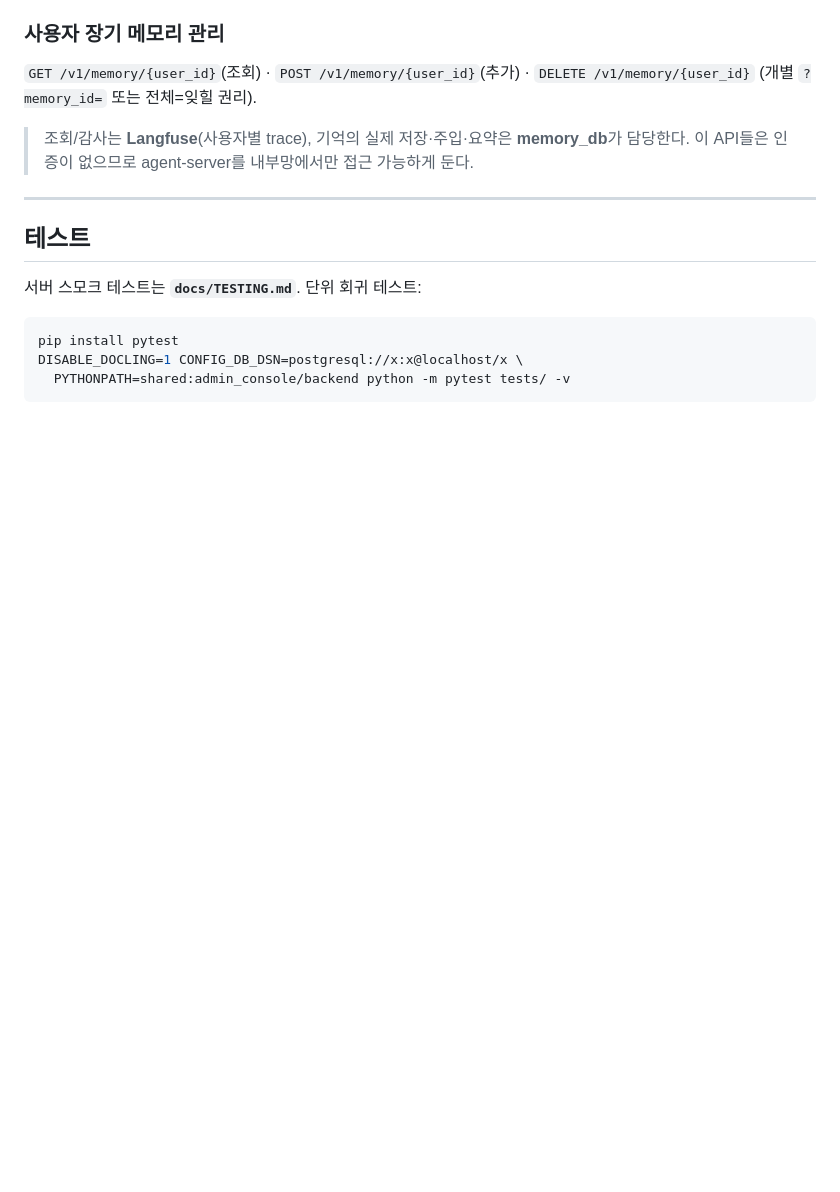
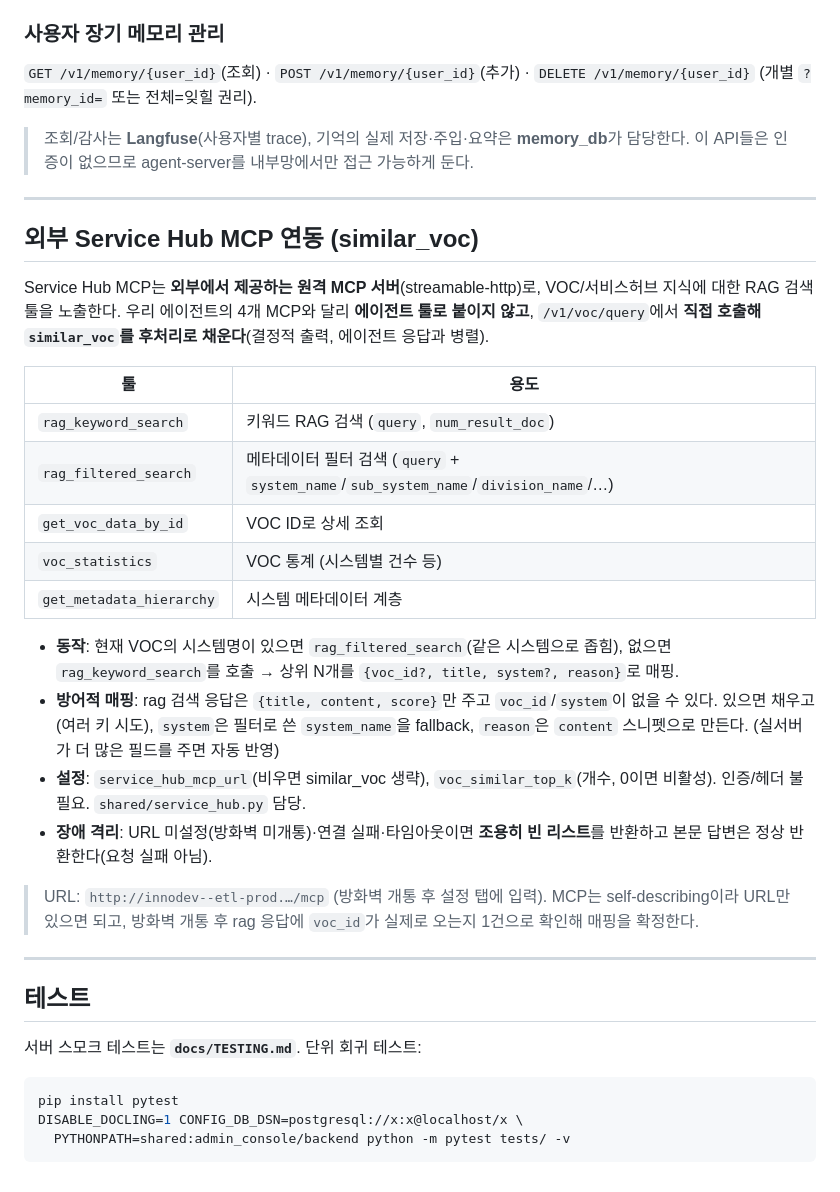
Before and after one commit to ssyrc/AI-Infra-Assistant, a Markdown page: README.md, the part around the change. GitHub-like rendering; blank space fills up the shorter version.

Commit message:
docs(README): add external Service Hub MCP integration section
Document Service Hub MCP as a remote MCP called directly (not an agent tool) to
fill similar_voc: tool list, filtered/keyword search behavior, defensive field
mapping (voc_id/system may be absent), config keys, and graceful-skip semantics.

Co-Authored-By: Claude Opus 4.8 <noreply@anthropic.com>
Claude-Session: https://claude.ai/code/session_01WorjTb9ZANAWAWLFiPn4d

```diff
--- a/README.md
+++ b/README.md
@@ -167,6 +167,35 @@ docker compose up -d --build
 
 ---
 
+## 외부 Service Hub MCP 연동 (similar_voc)
+
+Service Hub MCP는 **외부에서 제공하는 원격 MCP 서버**(streamable-http)로, VOC/서비스허브 지식에 대한
+RAG 검색 툴을 노출한다. 우리 에이전트의 4개 MCP와 달리 **에이전트 툴로 붙이지 않고**,
+`/v1/voc/query`에서 **직접 호출해 `similar_voc`를 후처리로 채운다**(결정적 출력, 에이전트 응답과 병렬).
+
+| 툴 | 용도 |
+|---|---|
+| `rag_keyword_search` | 키워드 RAG 검색 (`query`, `num_result_doc`) |
+| `rag_filtered_search` | 메타데이터 필터 검색 (`query` + `system_name`/`sub_system_name`/`division_name`/…) |
+| `get_voc_data_by_id` | VOC ID로 상세 조회 |
+| `voc_statistics` | VOC 통계 (시스템별 건수 등) |
+| `get_metadata_hierarchy` | 시스템 메타데이터 계층 |
+
+- **동작**: 현재 VOC의 시스템명이 있으면 `rag_filtered_search`(같은 시스템으로 좁힘), 없으면
+  `rag_keyword_search`를 호출 → 상위 N개를 `{voc_id?, title, system?, reason}`로 매핑.
+- **방어적 매핑**: rag 검색 응답은 `{title, content, score}`만 주고 `voc_id`/`system`이 없을 수 있다.
+  있으면 채우고(여러 키 시도), `system`은 필터로 쓴 `system_name`을 fallback, `reason`은 `content`
+  스니펫으로 만든다. (실서버가 더 많은 필드를 주면 자동 반영)
+- **설정**: `service_hub_mcp_url`(비우면 similar_voc 생략), `voc_similar_top_k`(개수, 0이면 비활성).
+  인증/헤더 불필요. `shared/service_hub.py` 담당.
+- **장애 격리**: URL 미설정(방화벽 미개통)·연결 실패·타임아웃이면 **조용히 빈 리스트**를 반환하고
+  본문 답변은 정상 반환한다(요청 실패 아님).
+
+> URL: `http://innodev--etl-prod.…/mcp` (방화벽 개통 후 설정 탭에 입력). MCP는 self-describing이라
+> URL만 있으면 되고, 방화벽 개통 후 rag 응답에 `voc_id`가 실제로 오는지 1건으로 확인해 매핑을 확정한다.
+
+---
+
 ## 테스트
 
 서버 스모크 테스트는 **`docs/TESTING.md`**. 단위 회귀 테스트:
```
